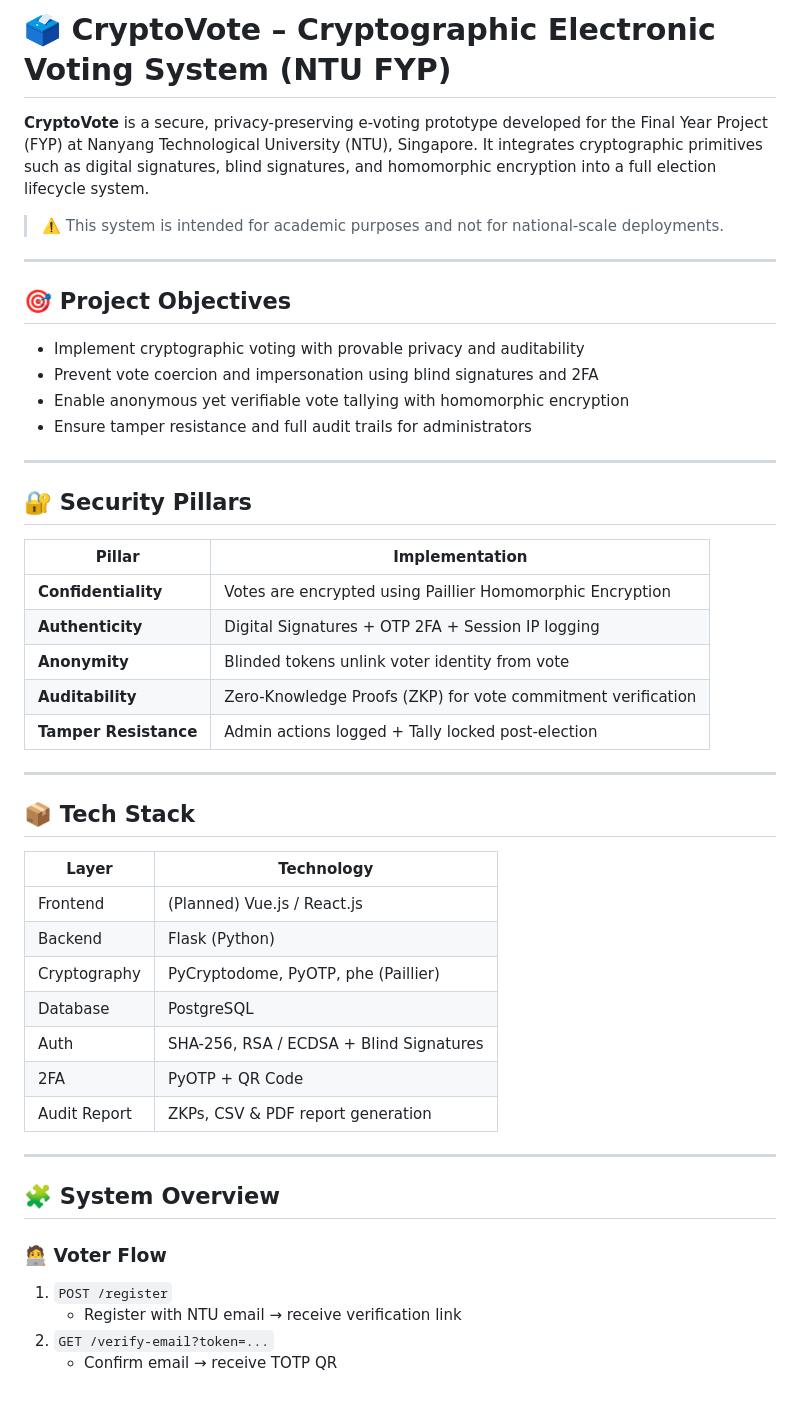
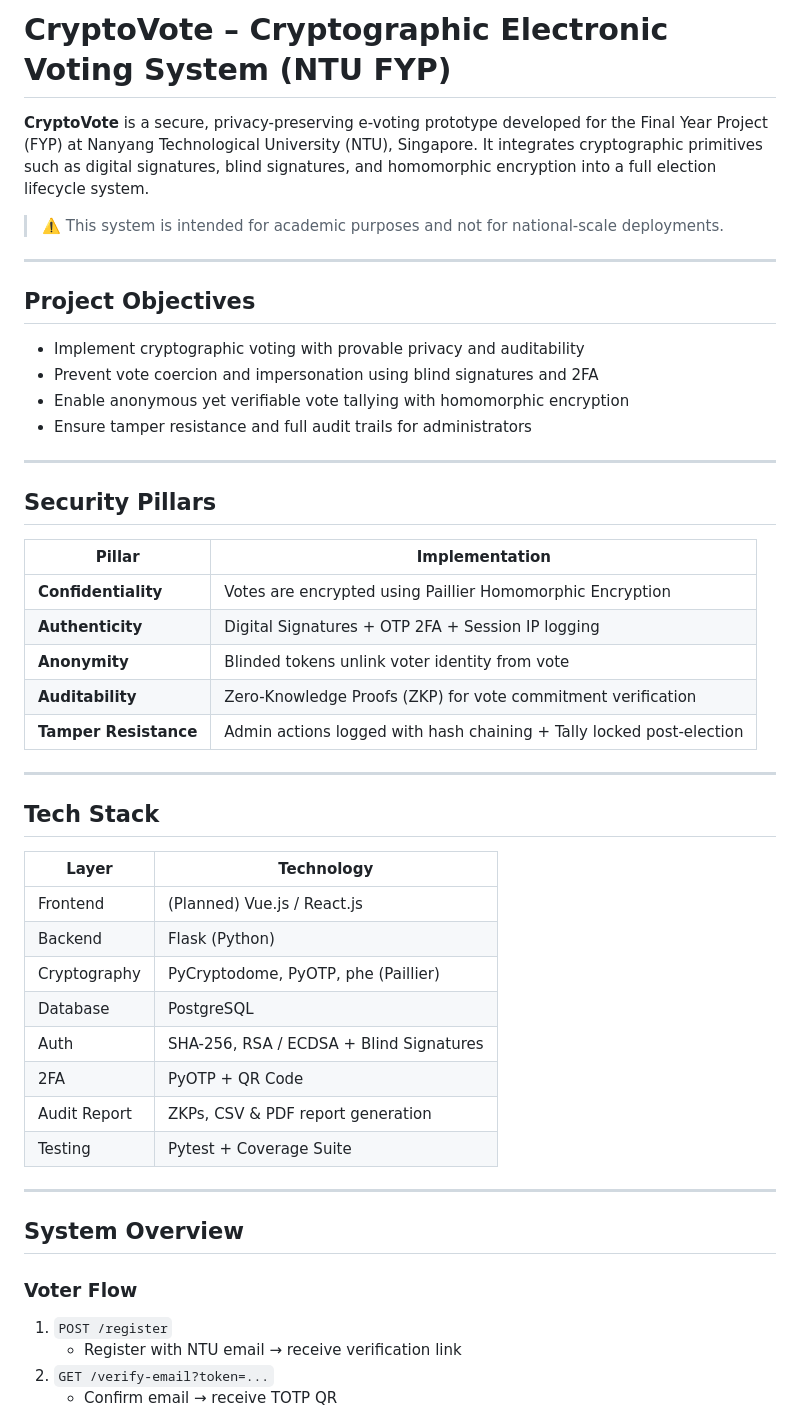
Before and after one commit to Theawmaster/CryptoVote-FYP, a Markdown page: README.md, the part around the change printed below. Drawn GitHub-style.

```diff
--- a/README.md
+++ b/README.md
@@ -1,5 +1,4 @@
-
-# 🗳️ CryptoVote – Cryptographic Electronic Voting System (NTU FYP)
+# CryptoVote – Cryptographic Electronic Voting System (NTU FYP)
 
 **CryptoVote** is a secure, privacy-preserving e-voting prototype developed for the Final Year Project (FYP) at Nanyang Technological University (NTU), Singapore. It integrates cryptographic primitives such as digital signatures, blind signatures, and homomorphic encryption into a full election lifecycle system.
 
@@ -7,7 +6,7 @@
 
 ---
 
-## 🎯 Project Objectives
+## Project Objectives
 
 - Implement cryptographic voting with provable privacy and auditability
 - Prevent vote coercion and impersonation using blind signatures and 2FA
@@ -16,7 +15,7 @@
 
 ---
 
-## 🔐 Security Pillars
+## Security Pillars
 
 | Pillar           | Implementation                                                                 |
 |------------------|---------------------------------------------------------------------------------|
@@ -24,11 +23,11 @@
 | **Authenticity**      | Digital Signatures + OTP 2FA + Session IP logging                         |
 | **Anonymity**         | Blinded tokens unlink voter identity from vote                            |
 | **Auditability**      | Zero-Knowledge Proofs (ZKP) for vote commitment verification               |
-| **Tamper Resistance** | Admin actions logged + Tally locked post-election                         |
+| **Tamper Resistance** | Admin actions logged with hash chaining + Tally locked post-election       |
 
 ---
 
-## 📦 Tech Stack
+## Tech Stack
 
 | Layer        | Technology                                           |
 |--------------|------------------------------------------------------|
@@ -39,12 +38,13 @@
 | Auth         | SHA-256, RSA / ECDSA + Blind Signatures             |
 | 2FA          | PyOTP + QR Code                                     |
 | Audit Report | ZKPs, CSV & PDF report generation                   |
+| Testing      | Pytest + Coverage Suite                             |
 
 ---
 
-## 🧩 System Overview
+## System Overview
 
-### 🧑‍💻 Voter Flow
+### Voter Flow
 
 1. `POST /register`
    - Register with NTU email → receive verification link
```
Also changed, not shown: other parts of README.md (+26 -22 lines).
